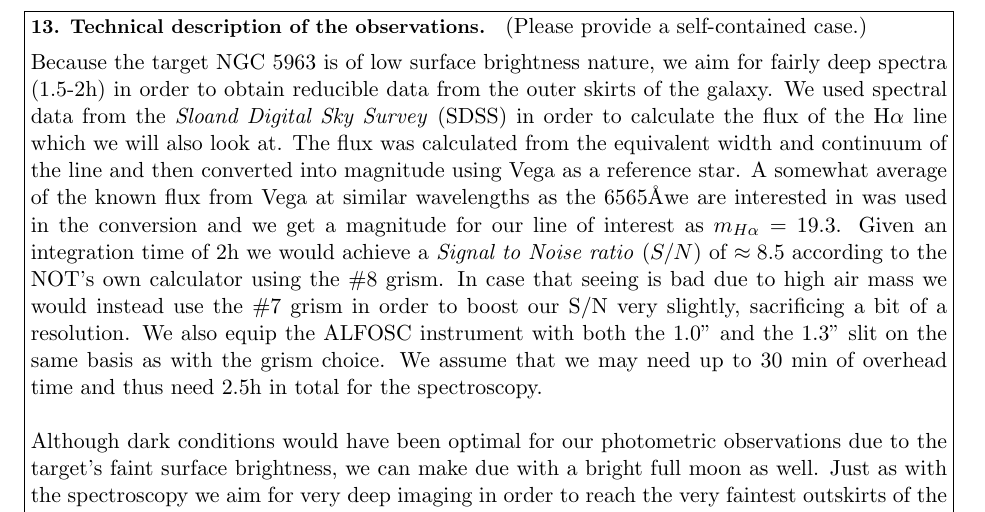
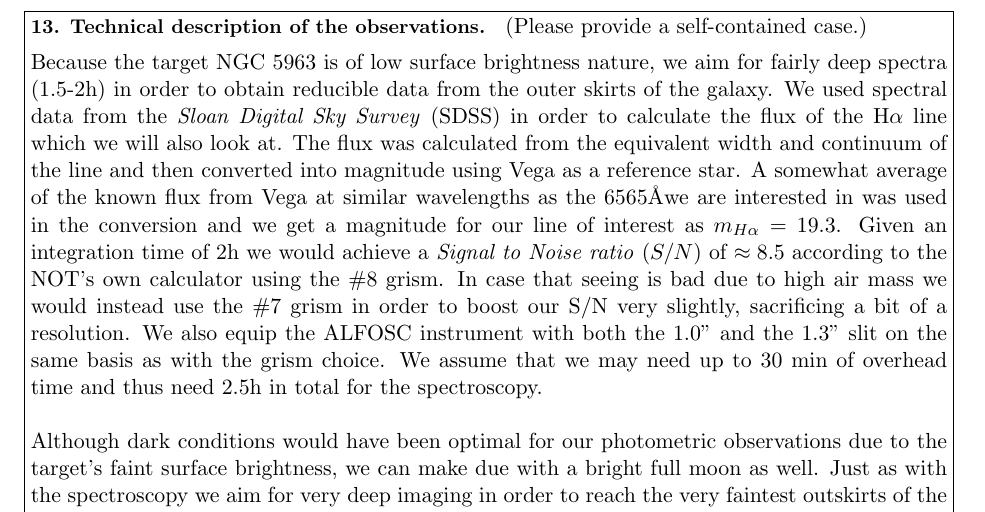
Before and after one commit to Gorgel/notObservations, a LaTeX document (proposal/notprop.tex): part of page 3 of 5, cut so that both start at the same text. Compiled offline with LaTeX, dvips and Ghostscript.

Commit message:
removed one letter

```diff
--- a/proposal/notprop.tex
+++ b/proposal/notprop.tex
@@ -409,7 +409,7 @@ of the H$\alpha$ line emitted from the ionized gas around some of these stars.
 %  resolve the spectroscopic features you want to study).
 %
 % Please type in the { } field below:
-\techjust{Because the target NGC 5963 is of low surface brightness nature, we aim for fairly deep spectra (1.5-2h) in order to obtain reducible data from the outer skirts of the galaxy. We used spectral data from the \emph{Sloand Digital Sky Survey} (SDSS) in order to calculate the flux of the H$\alpha$ line which we will also look at. The flux was calculated from the equivalent width and continuum of the line and then converted into magnitude using Vega as a reference star. A somewhat average of the known flux from Vega at similar wavelengths as the 6565\AA we are interested in was used in the conversion and we get a magnitude for our line of interest as $m_{H\alpha} = 19.3$. Given an integration time of 2h we would achieve a \emph{Signal to Noise ratio} $(S/N)$ of $\approx 8.5$ according to the NOT's own calculator using the $\#8$ grism. In case that seeing is bad due to high air mass we would instead use the $\#7$ grism in order to boost our S/N very slightly, sacrificing a bit of a resolution. We also equip the ALFOSC instrument with both the 1.0" and the 1.3" slit on the same basis as with the grism choice. We assume that we may need up to 30 min of overhead time and thus need 2.5h in total for the spectroscopy. \\
+\techjust{Because the target NGC 5963 is of low surface brightness nature, we aim for fairly deep spectra (1.5-2h) in order to obtain reducible data from the outer skirts of the galaxy. We used spectral data from the \emph{Sloan Digital Sky Survey} (SDSS) in order to calculate the flux of the H$\alpha$ line which we will also look at. The flux was calculated from the equivalent width and continuum of the line and then converted into magnitude using Vega as a reference star. A somewhat average of the known flux from Vega at similar wavelengths as the 6565\AA we are interested in was used in the conversion and we get a magnitude for our line of interest as $m_{H\alpha} = 19.3$. Given an integration time of 2h we would achieve a \emph{Signal to Noise ratio} $(S/N)$ of $\approx 8.5$ according to the NOT's own calculator using the $\#8$ grism. In case that seeing is bad due to high air mass we would instead use the $\#7$ grism in order to boost our S/N very slightly, sacrificing a bit of a resolution. We also equip the ALFOSC instrument with both the 1.0" and the 1.3" slit on the same basis as with the grism choice. We assume that we may need up to 30 min of overhead time and thus need 2.5h in total for the spectroscopy. \\
 
 \noindent Although dark conditions would have been optimal for our photometric observations due to the target's faint surface brightness, we can make due with a bright full moon as well. Just as with the spectroscopy we aim for very deep imaging in order to reach the very faintest outskirts of the galaxy and enable a closer study of the outer morphology. Using the SDSS photometric data of NGC 5963 and calculating the surface brightness for different sizes of apertures we get a central surface brightness of $Sb_c = 20.35$ and on average $Sb_{avg} = 22.1$. Again using the NOT exposure time calculator tool we require an exposure time of at least 20 min, which would provide us with a $S/N> 3$ in all bands \(UBVRI\) without risk of saturation. Given 20 minutes on average for each of the 5 bands and including 10 min of overhead we would require a total time of 2.5h for our photometry observations. \\
 
```
Also changed, not shown: proposal/notprop.pdf, 2 other files.
